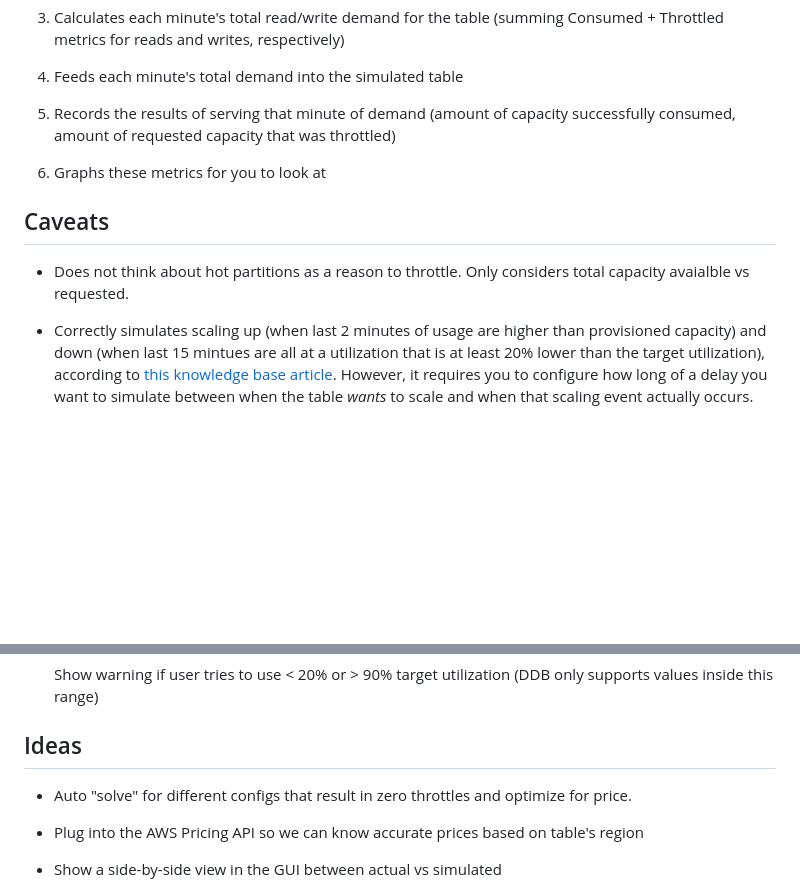
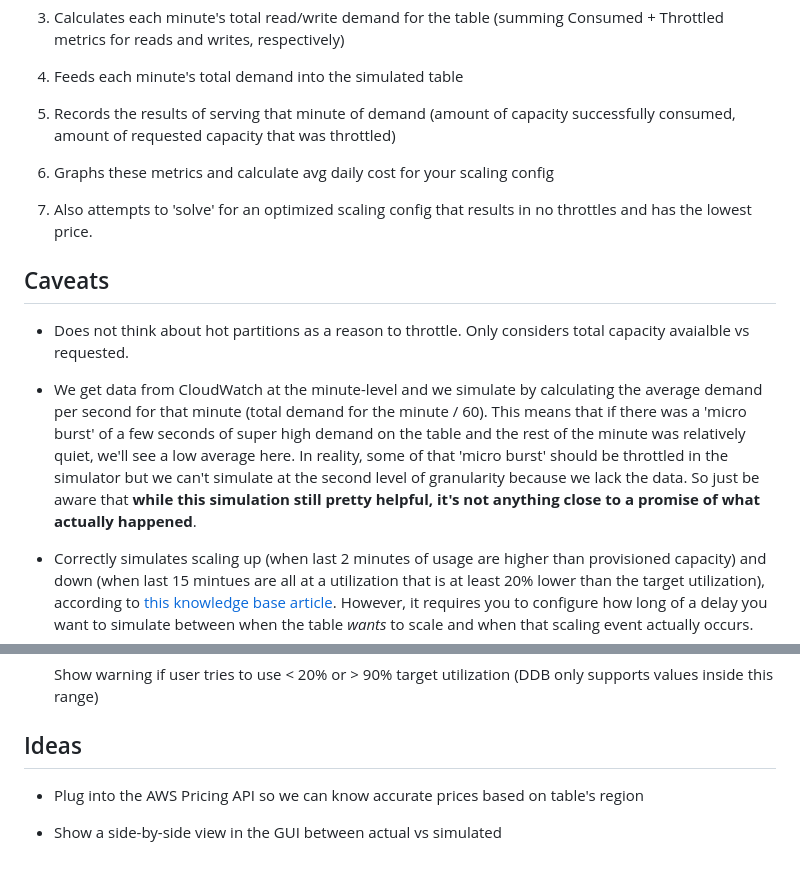
Before and after one commit to gabehollombe/dynamodb-scaling-simulator, a Markdown page: README.md, 2 parts joined by grey strips. Drawn GitHub-style; blank space fills up the shorter version.

Commit message:
readme updartes

```diff
--- a/README.md
+++ b/README.md
@@ -35,11 +35,15 @@ This tool...
 
 5. Records the results of serving that minute of demand (amount of capacity successfully consumed, amount of requested capacity that was throttled)
 
-6. Graphs these metrics for you to look at
+6. Graphs these metrics and calculate avg daily cost for your scaling config
+
+7. Also attempts to 'solve' for an optimized scaling config that results in no throttles and has the lowest price.
 
 
 ## Caveats
 - Does not think about hot partitions as a reason to throttle. Only considers total capacity avaialble vs requested.
+
+- We get data from CloudWatch at the minute-level and we simulate by calculating the average demand per second for that minute (total demand for the minute / 60). This means that if there was a 'micro burst' of a few seconds of super high demand on the table and the rest of the minute was relatively quiet, we'll see a low average here. In reality, some of that 'micro burst' should be throttled in the simulator but we can't simulate at the second level of granularity because we lack the data. So just be aware that **while this simulation still pretty helpful, it's not anything close to a promise of what actually happened**.
 
 - Correctly simulates scaling up (when last 2 minutes of usage are higher than provisioned capacity) and down (when last 15 mintues are all at a utilization that is at least 20% lower than the target utilization), according to [this knowledge base article](https://aws.amazon.com/premiumsupport/knowledge-center/dynamodb-auto-scaling/). However, it requires you to configure how long of a delay you want to simulate between when the table _wants_ to scale and when that scaling event actually occurs.
 
@@ -55,7 +59,6 @@ This tool...
 - [ ] Show warning if user tries to use < 20% or > 90% target utilization (DDB only supports values inside this range)
 
 ## Ideas
-- Auto "solve" for different configs that result in zero throttles and optimize for price.
 
 - Plug into the AWS Pricing API so we can know accurate prices based on table's region
 
```
